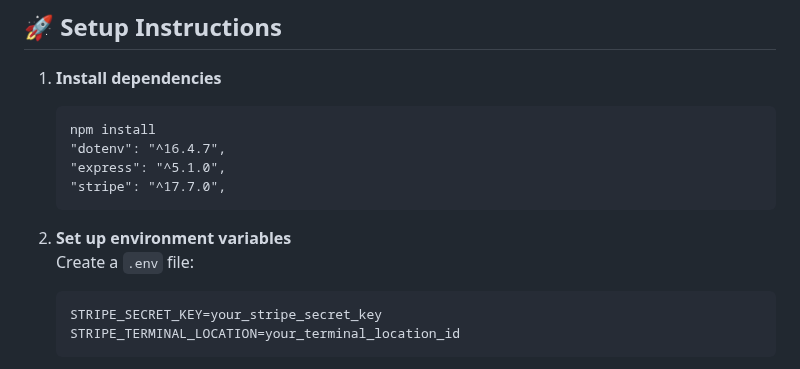
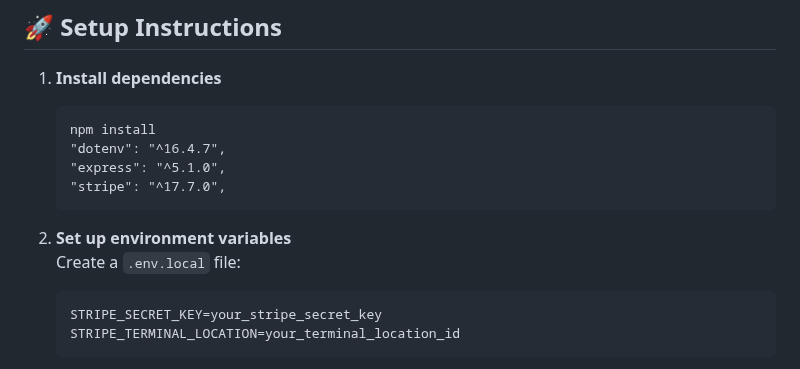
Before and after one commit to Mitchell-C-Bolton/Stripe-Payment-Portal, a Markdown page: README.md, the part around the change. GitHub-like rendering.

Commit message:
Update README.md
Small change

````diff
--- a/README.md
+++ b/README.md
@@ -76,7 +76,7 @@ stripe/
    ```
 
 2. **Set up environment variables**
-   Create a `.env` file:
+   Create a `.env.local` file:
    ```bash
    STRIPE_SECRET_KEY=your_stripe_secret_key
    STRIPE_TERMINAL_LOCATION=your_terminal_location_id
````
